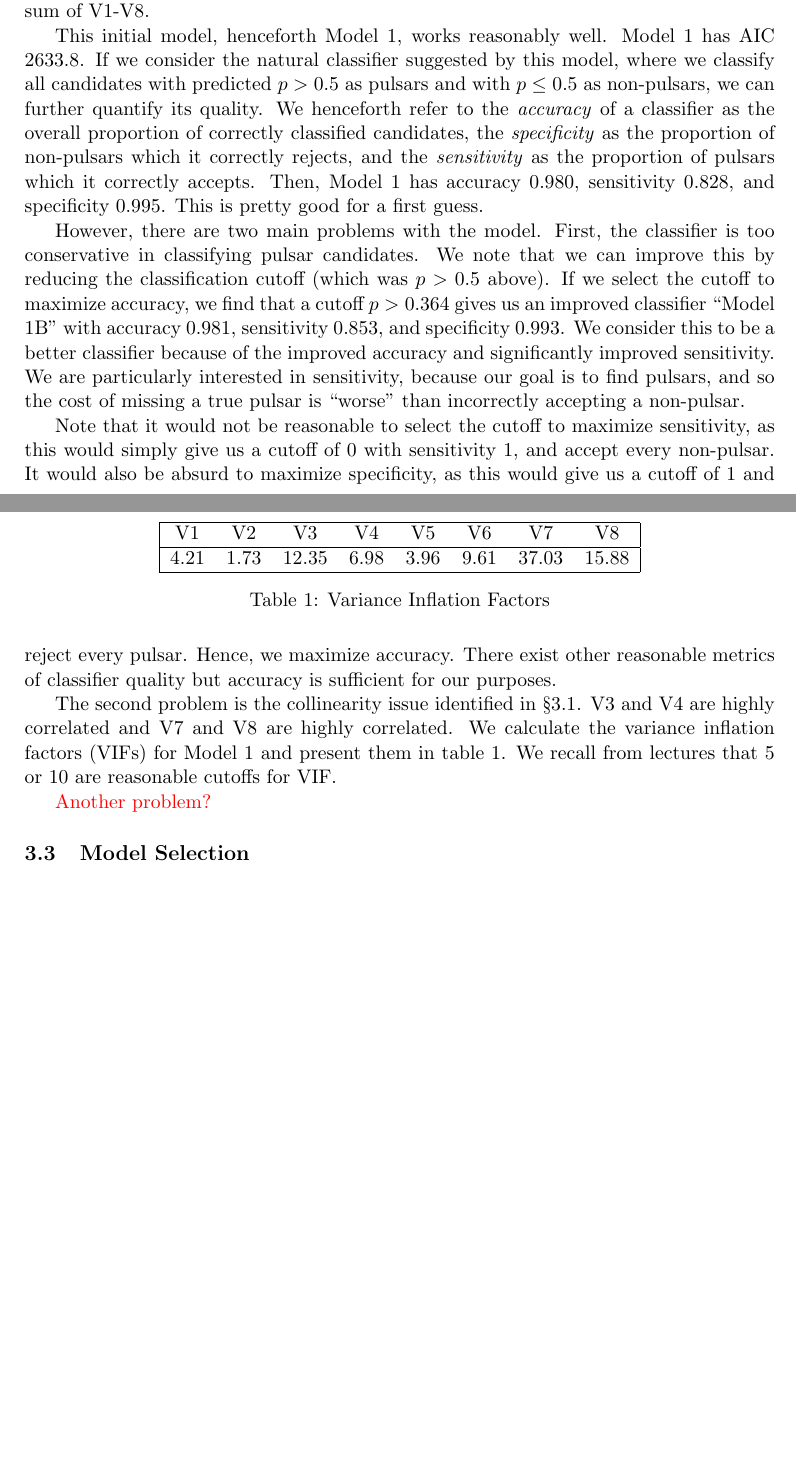
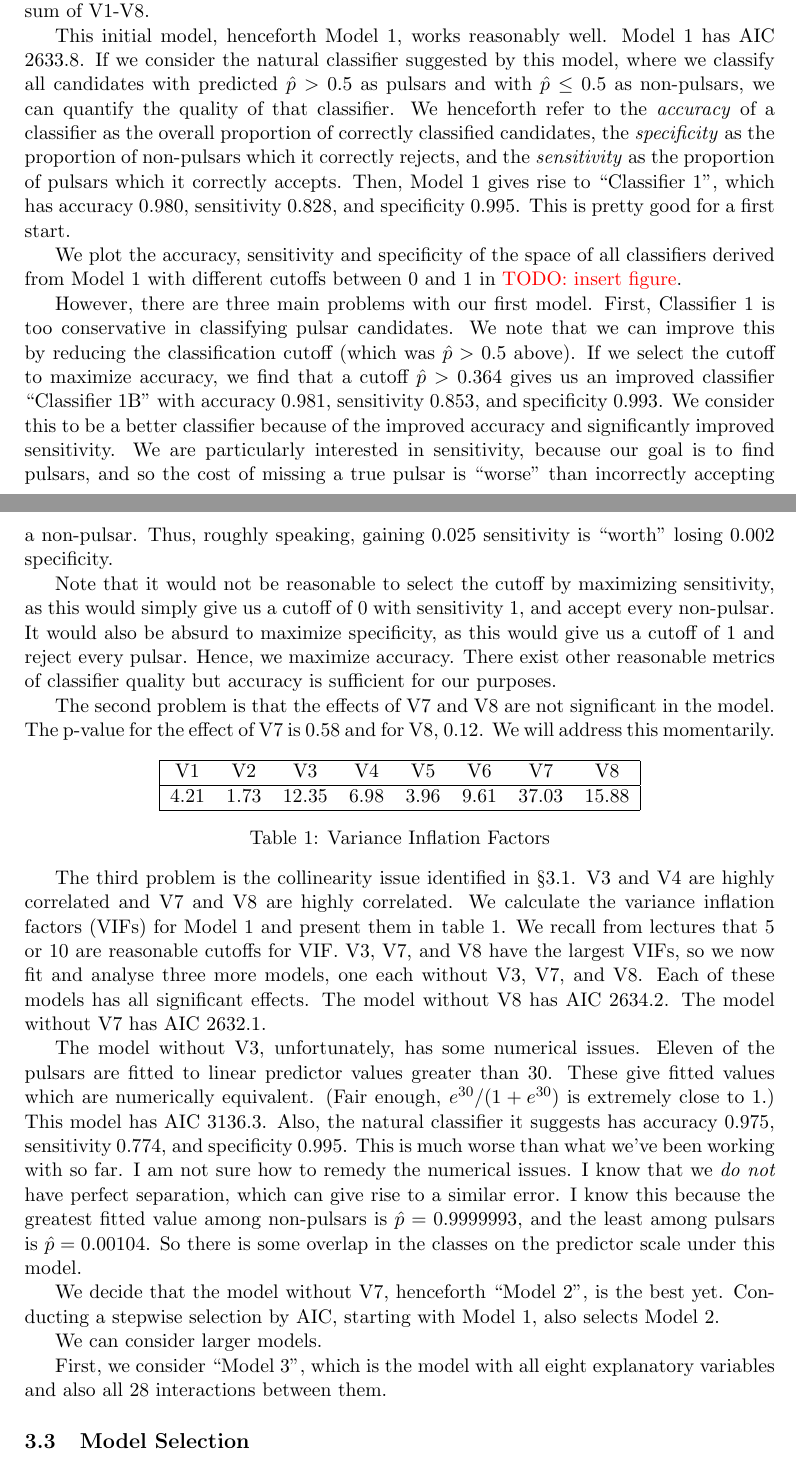
Before and after one commit to robsonedwards/glm-project, a LaTeX document (report/report.tex): two parts of pages 2 and 3 of 4, joined at a grey line, cut so that both start at the same text, the shorter picture padded with empty space. Compiled offline with pdfLaTeX.

Commit message:
More work

```diff
--- a/report/report.tex
+++ b/report/report.tex
@@ -59,15 +59,17 @@ There are at least two problems with the data. First, the explanatory variables
 
 We consider how to fit a generalised linear model to the data. Our first intuition is to fit a model with all eight explanatory variables and no interactions or higher-order terms. This model assumes that pulsar candidates are distributed according to a Bernoulli distribution where $p$, the probability of being a genuine pulsar, is logit-linear to a weighted sum of V1-V8.
 
-This initial model, henceforth Model 1, works reasonably well. Model 1 has AIC 2633.8. If we consider the natural classifier suggested by this model, where we classify all candidates with predicted $p > 0.5$ as pulsars and with $p \leq 0.5$ as non-pulsars, we can further quantify its quality. We henceforth refer to the \emph{accuracy} of a classifier as the overall proportion of correctly classified candidates, the \emph{specificity} as the proportion of non-pulsars which it correctly rejects, and the \emph{sensitivity} as the proportion of pulsars which it correctly accepts. Then, Model 1 has accuracy 0.980, sensitivity 0.828, and specificity 0.995.  This is pretty good for a first guess.
+This initial model, henceforth Model 1, works reasonably well. Model 1 has AIC 2633.8. If we consider the natural classifier suggested by this model, where we classify all candidates with predicted $\hat{p} > 0.5$ as pulsars and with $\hat{p} \leq 0.5$ as non-pulsars, we can quantify the quality of that classifier. We henceforth refer to the \emph{accuracy} of a classifier as the overall proportion of correctly classified candidates, the \emph{specificity} as the proportion of non-pulsars which it correctly rejects, and the \emph{sensitivity} as the proportion of pulsars which it correctly accepts. Then, Model 1 gives rise to ``Classifier 1'', which has accuracy 0.980, sensitivity 0.828, and specificity 0.995.  This is pretty good for a first start.
 
-However, there are two main problems with the model. First, the classifier is too conservative in classifying pulsar candidates. We note that we can improve this by reducing the classification cutoff (which was $p > 0.5$ above). If we select the cutoff to maximize accuracy, we find that a cutoff $p > 0.364$ gives us an improved classifier ``Model 1B'' with accuracy 0.981, sensitivity 0.853, and specificity 0.993. We consider this to be a better classifier because of the improved accuracy and significantly improved sensitivity. We are particularly interested in sensitivity, because our goal is to find pulsars, and so the cost of missing a true pulsar is ``worse'' than incorrectly accepting a non-pulsar.
+We plot the accuracy, sensitivity and specificity of the space of all classifiers derived from Model 1 with different cutoffs between 0 and 1 in {\color{red} TODO: insert figure}.
 
-Note that it would not be reasonable to select the cutoff to maximize sensitivity, as this would simply give us a cutoff of 0 with sensitivity 1, and accept every non-pulsar. It would also be absurd to maximize specificity, as this would give us a cutoff of 1 and reject every pulsar. Hence, we maximize accuracy. There exist other reasonable metrics of classifier quality but accuracy is sufficient for our purposes.
+However, there are three main problems with our first model. First, Classifier 1 is too conservative in classifying pulsar candidates. We note that we can improve this by reducing the classification cutoff (which was $\hat{p} > 0.5$ above). If we select the cutoff to maximize accuracy, we find that a cutoff $\hat{p} > 0.364$ gives us an improved classifier ``Classifier 1B'' with accuracy 0.981, sensitivity 0.853, and specificity 0.993. We consider this to be a better classifier because of the improved accuracy and significantly improved sensitivity. We are particularly interested in sensitivity, because our goal is to find pulsars, and so the cost of missing a true pulsar is ``worse'' than incorrectly accepting a non-pulsar. Thus, roughly speaking, gaining 0.025 sensitivity is ``worth'' losing 0.002 specificity.
 
-The second problem is the collinearity issue identified in \S\ref{subsec:data}. V3 and V4 are highly correlated and V7 and V8 are highly correlated. We calculate the variance inflation factors (VIFs) for Model 1 and present them in table \ref{table:vif}. We recall from lectures that 5 or 10 are reasonable cutoffs for VIF.
+Note that it would not be reasonable to select the cutoff by maximizing sensitivity, as this would simply give us a cutoff of 0 with sensitivity 1, and accept every non-pulsar. It would also be absurd to maximize specificity, as this would give us a cutoff of 1 and reject every pulsar. Hence, we maximize accuracy. There exist other reasonable metrics of classifier quality but accuracy is sufficient for our purposes.
 
-\begin{table}%[h!]
+The second problem is that the effects of V7 and V8 are not significant in the model. The p-value for the effect of V7 is 0.58 and for V8, 0.12. We will address this momentarily.
+
+\begin{table}[h!]
 \centering
 \begin{tabular}{|c c c c c c c c|}
  \hline
@@ -80,8 +82,17 @@ The second problem is the collinearity issue identified in \S\ref{subsec:data}.
 \label{table:vif}
 \end{table}
 
-{\color{red} Another problem?}
 
+The third problem is the collinearity issue identified in \S\ref{subsec:data}. V3 and V4 are highly correlated and V7 and V8 are highly correlated. We calculate the variance inflation factors (VIFs) for Model 1 and present them in table \ref{table:vif}. We recall from lectures that 5 or 10 are reasonable cutoffs for VIF. V3, V7, and V8 have the largest VIFs, so we now fit and analyse three more models, one each without V3, V7, and V8. Each of these models has all significant effects. The model without V8 has AIC 2634.2. The model without V7 has AIC 2632.1.
+
+The model without V3, unfortunately, has some numerical issues. Eleven of the pulsars are fitted to linear predictor values greater than 30. These give fitted values which are numerically equivalent. (Fair enough, $e^{30} / (1 + e^{30})$ is extremely close to 1.) This model has AIC 3136.3. Also, the natural classifier it suggests has accuracy 0.975, sensitivity 0.774, and specificity 0.995. This is much worse than what we've been working with so far.
+I am not sure how to remedy the numerical issues. I know that we \emph{do not} have perfect separation, which can give rise to a similar error. I know this because the greatest fitted value among non-pulsars is $\hat{p} = 0.9999993$, and the least among pulsars is $\hat{p} = 0.00104$. So there is some overlap in the classes on the predictor scale under this model.
+
+We decide that the model without V7, henceforth ``Model 2'', is the best yet. Conducting a stepwise selection by AIC, starting with Model 1, also selects Model 2.
+
+We can consider larger models.
+
+First, we consider ``Model 3'', which is the model with all eight explanatory variables and also all 28 interactions between them.
 
 \subsection{Model Selection}
 
```
Also changed, not shown: 1 other file.
